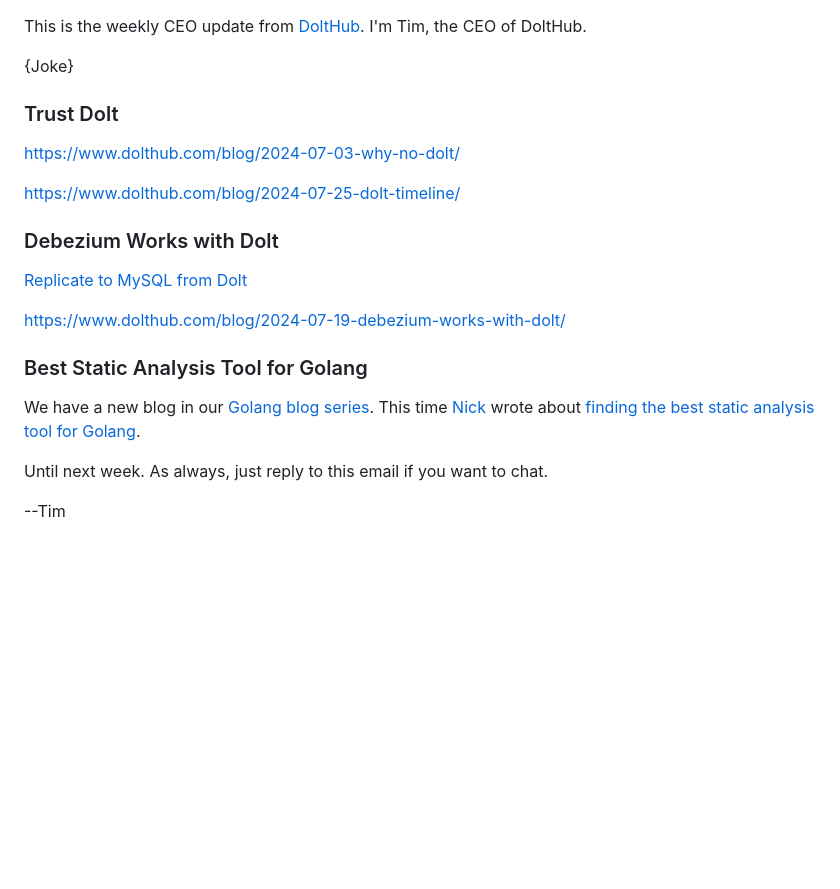
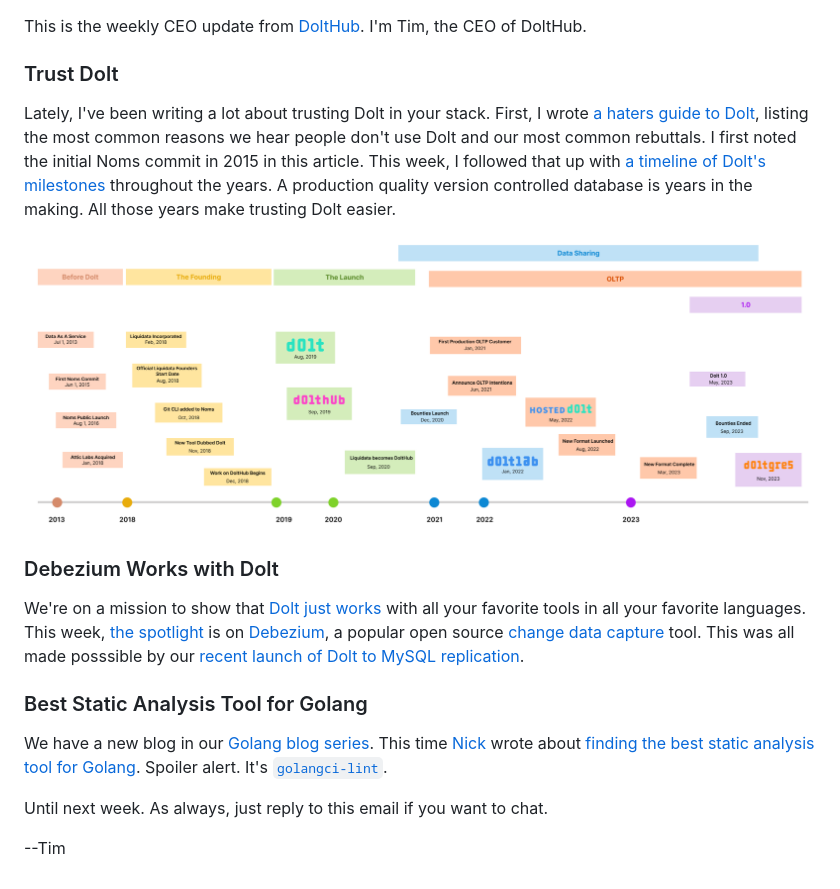
Before and after one commit to dolthub/weekly-updates, a Markdown page: emails/2024-07-26.md, the part around the change. Drawn GitHub-style; pictures changed too: images/dolt-timeline.png (added); blank space fills up the shorter version.

Commit message:
Everything but the joke

```diff
--- a/emails/2024-07-26.md
+++ b/emails/2024-07-26.md
@@ -1,22 +1,20 @@
 This is the weekly CEO update from [DoltHub](https://www.dolthub.com/). I'm Tim, the CEO of DoltHub.
 
-{Joke}
+
 
 ### Trust Dolt
 
-https://www.dolthub.com/blog/2024-07-03-why-no-dolt/
+Lately, I've been writing a lot about trusting Dolt in your stack. First, I wrote [a haters guide to Dolt](https://www.dolthub.com/blog/2024-07-03-why-no-dolt/), listing the most common reasons we hear people don't use Dolt and our most common rebuttals. I first noted the initial Noms commit in 2015 in this article. This week, I followed that up with [a timeline of Dolt's milestones](https://www.dolthub.com/blog/2024-07-25-dolt-timeline/) throughout the years. A production quality version controlled database is years in the making. All those years make trusting Dolt easier.
 
-https://www.dolthub.com/blog/2024-07-25-dolt-timeline/
+[![Dolt Timeline](../images/dolt-timeline.png)](https://www.dolthub.com/blog/2024-07-25-dolt-timeline/)
 
 ### Debezium Works with Dolt
 
-[Replicate to MySQL from Dolt](https://www.dolthub.com/blog/2024-07-05-binlog-source-preview/)
-
-https://www.dolthub.com/blog/2024-07-19-debezium-works-with-dolt/
+We're on a mission to show that [Dolt just works](https://docs.dolthub.com/guides/dolt-tested-apps) with all your favorite tools in all your favorite languages. This week, [the spotlight](https://www.dolthub.com/blog/2024-07-19-debezium-works-with-dolt/) is on [Debezium](https://debezium.io/), a popular open source [change data capture](https://www.dolthub.com/blog/2023-03-01-change-data-capture/) tool. This was all made posssible by our [recent launch of Dolt to MySQL replication](https://www.dolthub.com/blog/2024-07-05-binlog-source-preview/).
 
 ### Best Static Analysis Tool for Golang
 
-We have a new blog in our [Golang blog series](https://www.dolthub.com/blog/?q=golang). This time [Nick](https://www.dolthub.com/team#nick) wrote about [finding the best static analysis tool for Golang](https://www.dolthub.com/blog/2024-07-24-static-analysis/).
+We have a new blog in our [Golang blog series](https://www.dolthub.com/blog/?q=golang). This time [Nick](https://www.dolthub.com/team#nick) wrote about [finding the best static analysis tool for Golang](https://www.dolthub.com/blog/2024-07-24-static-analysis/). Spoiler alert. It's [`golangci-lint`](https://github.com/golangci/golangci-lint).
 
 Until next week. As always, just reply to this email if you want to chat.
 
```
